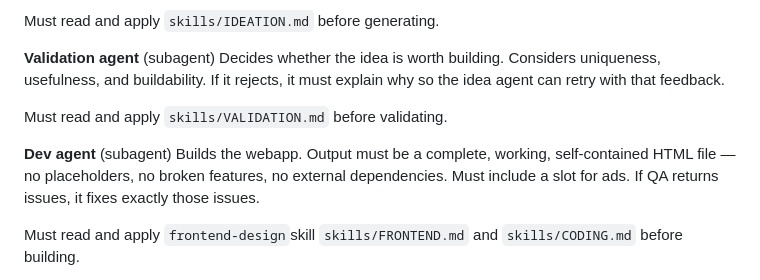
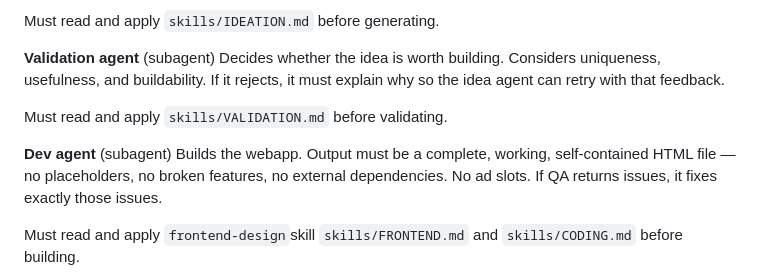
Before and after one commit to gustavtjac/BuiltByCrew, a Markdown page: CLAUDE.md, the part around the change. Drawn GitHub-style.

Commit message:
auto: sync changes

```diff
--- a/CLAUDE.md
+++ b/CLAUDE.md
@@ -61,7 +61,7 @@ Decides whether the idea is worth building. Considers uniqueness, usefulness, an
 Must read and apply `skills/VALIDATION.md` before validating.
 
 **Dev agent** (subagent)
-Builds the webapp. Output must be a complete, working, self-contained HTML file — no placeholders, no broken features, no external dependencies. Must include a slot for ads. If QA returns issues, it fixes exactly those issues.
+Builds the webapp. Output must be a complete, working, self-contained HTML file — no placeholders, no broken features, no external dependencies. No ad slots. If QA returns issues, it fixes exactly those issues.
 
 Must read and apply `frontend-design`skill `skills/FRONTEND.md` and `skills/CODING.md` before building.
 
```
Also changed, not shown: skills/FRONTEND.md (+2 -0 lines).
